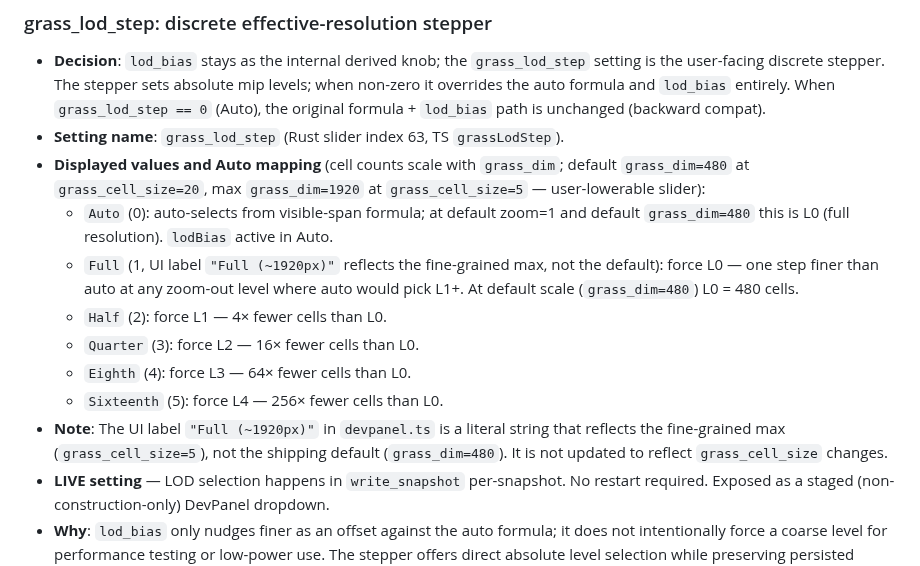
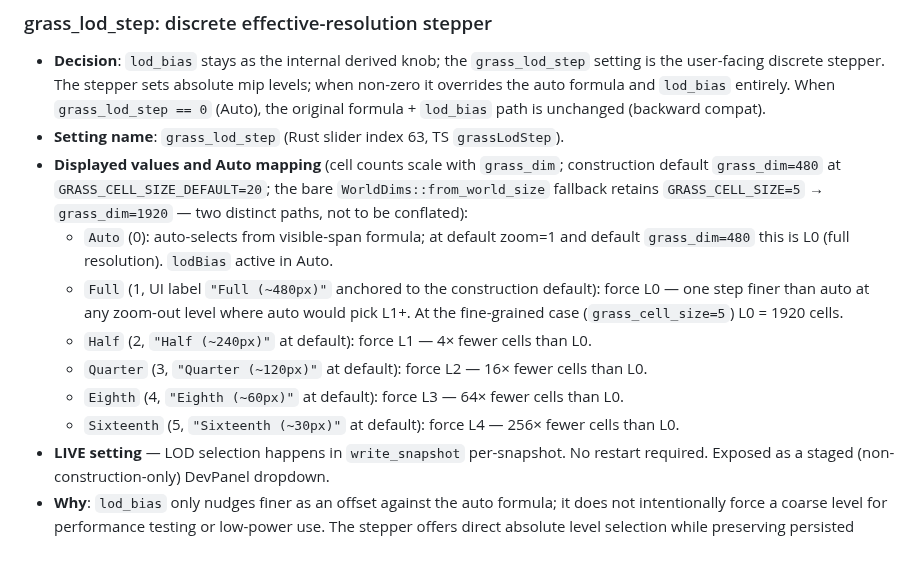
Before and after one commit to AdamLoe/evosim, a Markdown page: docs/decisions/render.md, the part around the change. Rendered like a GitHub page.

Commit message:
docs: migrate grass two-path nuance, fix stale LOD Note, close follow-up #2
- decisions/render.md: replace stale "Full (~1920px)" Note with the two-path
  distinction in the displayed-values section: GRASS_CELL_SIZE_DEFAULT=20
  → grass_dim 480 (construction default) vs bare from_world_size retaining
  GRASS_CELL_SIZE=5 → grass_dim 1920; label descriptions updated to reflect
  the re-anchored ladder (~480px, ~240px, ~120px, ~60px, ~30px).
- plans/2026-06-19-v2.0.0-ship-and-cleanup.md: mark follow-up #2 RESOLVED
  (commits 42baa7a + add06b8); update exit gate Remaining; bump last_updated.

Co-Authored-By: Claude Sonnet 4.6 <noreply@anthropic.com>

```diff
--- a/docs/decisions/render.md
+++ b/docs/decisions/render.md
@@ -255,21 +255,18 @@
   path is unchanged (backward compat).
 - **Setting name**: `grass_lod_step` (Rust slider index 63, TS `grassLodStep`).
 - **Displayed values and Auto mapping** (cell counts scale with `grass_dim`;
-  default `grass_dim=480` at `grass_cell_size=20`, max `grass_dim=1920` at
-  `grass_cell_size=5` — user-lowerable slider):
+  construction default `grass_dim=480` at `GRASS_CELL_SIZE_DEFAULT=20`; the bare
+  `WorldDims::from_world_size` fallback retains `GRASS_CELL_SIZE=5` → `grass_dim=1920` —
+  two distinct paths, not to be conflated):
   - `Auto` (0): auto-selects from visible-span formula; at default zoom=1 and
     default `grass_dim=480` this is L0 (full resolution). `lodBias` active in Auto.
-  - `Full` (1, UI label `"Full (~1920px)"` reflects the fine-grained max, not the
-    default): force L0 — one step finer than auto at any zoom-out level where auto
-    would pick L1+. At default scale (`grass_dim=480`) L0 = 480 cells.
-  - `Half` (2): force L1 — 4× fewer cells than L0.
-  - `Quarter` (3): force L2 — 16× fewer cells than L0.
-  - `Eighth` (4): force L3 — 64× fewer cells than L0.
-  - `Sixteenth` (5): force L4 — 256× fewer cells than L0.
-- **Note**: The UI label `"Full (~1920px)"` in `devpanel.ts` is a literal
-  string that reflects the fine-grained max (`grass_cell_size=5`), not the
-  shipping default (`grass_dim=480`). It is not updated to reflect
-  `grass_cell_size` changes.
+  - `Full` (1, UI label `"Full (~480px)"` anchored to the construction default):
+    force L0 — one step finer than auto at any zoom-out level where auto would
+    pick L1+. At the fine-grained case (`grass_cell_size=5`) L0 = 1920 cells.
+  - `Half` (2, `"Half (~240px)"` at default): force L1 — 4× fewer cells than L0.
+  - `Quarter` (3, `"Quarter (~120px)"` at default): force L2 — 16× fewer cells than L0.
+  - `Eighth` (4, `"Eighth (~60px)"` at default): force L3 — 64× fewer cells than L0.
+  - `Sixteenth` (5, `"Sixteenth (~30px)"` at default): force L4 — 256× fewer cells than L0.
 - **LIVE setting** — LOD selection happens in `write_snapshot` per-snapshot. No
   restart required. Exposed as a staged (non-construction-only) DevPanel dropdown.
 - **Why**: `lod_bias` only nudges finer as an offset against the auto formula; it
```
Also changed, not shown: docs/plans/2026-06-19-v2.0.0-ship-and-cleanup.md (+9 -6 lines).
